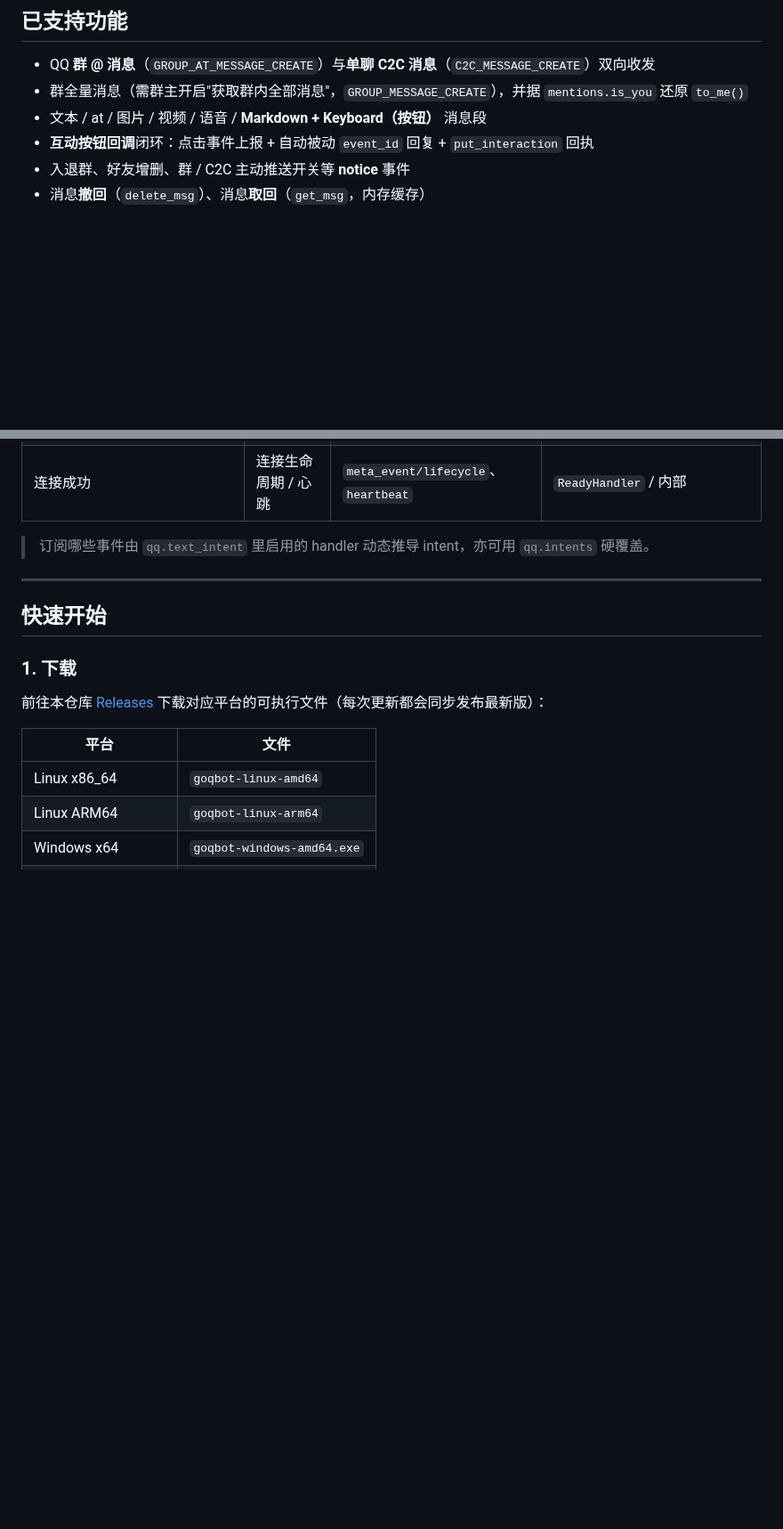
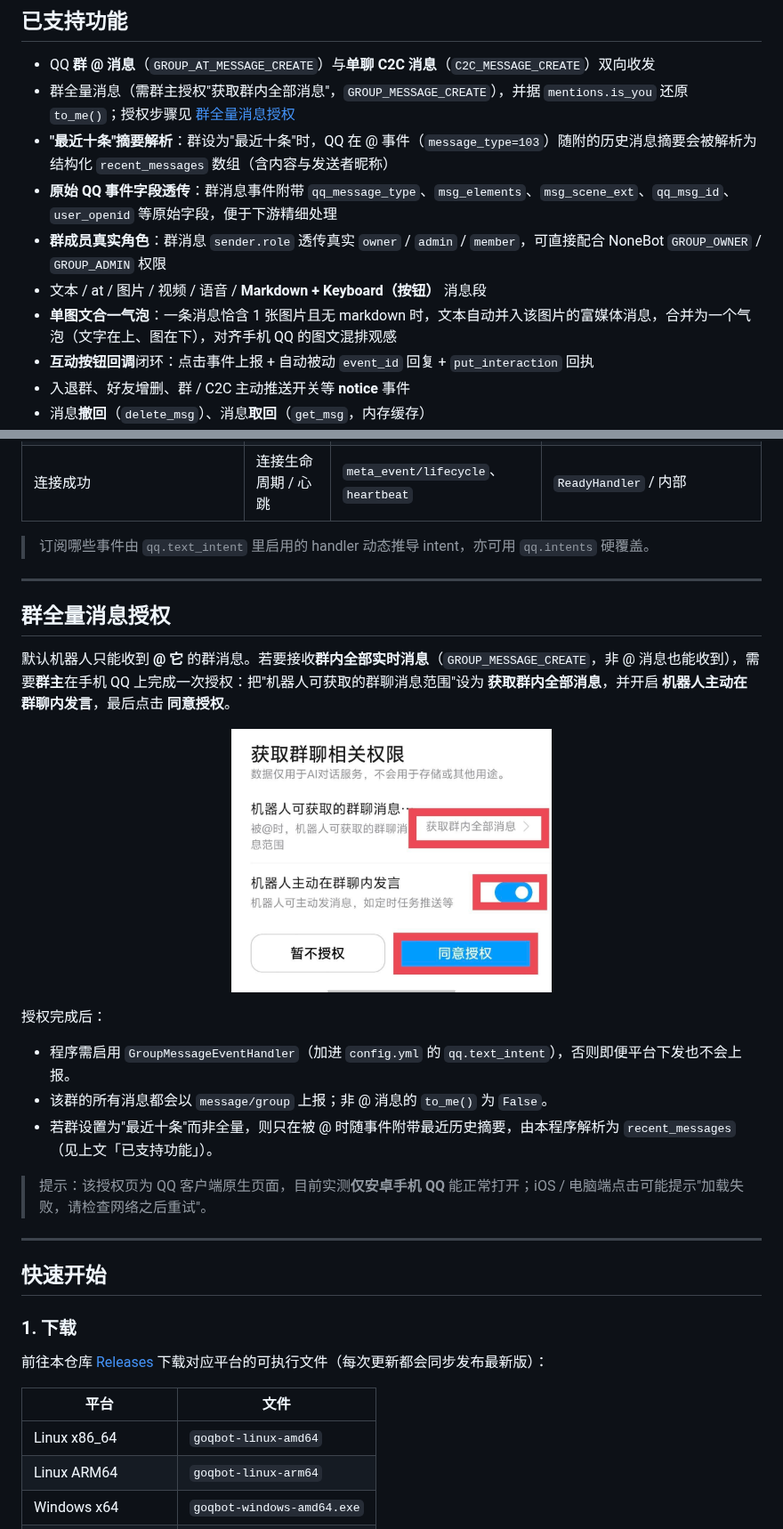
Before and after one commit to huilongxiji/gd-goqbot-framework, a Markdown page: README.md, 2 parts joined by grey strips. Shown at 89% size. GitHub-like rendering; pictures changed too: image/申请全量图片.jpg (added); blank space fills up the shorter version.

```diff
--- a/README.md
+++ b/README.md
@@ -47,8 +47,12 @@
 ## 已支持功能
 
 - QQ **群 @ 消息**（`GROUP_AT_MESSAGE_CREATE`）与**单聊 C2C 消息**（`C2C_MESSAGE_CREATE`）双向收发
-- 群全量消息（需群主开启"获取群内全部消息"，`GROUP_MESSAGE_CREATE`），并据 `mentions.is_you` 还原 `to_me()`
+- 群全量消息（需群主授权"获取群内全部消息"，`GROUP_MESSAGE_CREATE`），并据 `mentions.is_you` 还原 `to_me()`；授权步骤见 [群全量消息授权](#群全量消息授权)
+- **"最近十条"摘要解析**：群设为"最近十条"时，QQ 在 @ 事件（`message_type=103`）随附的历史消息摘要会被解析为结构化 `recent_messages` 数组（含内容与发送者昵称）
+- **原始 QQ 事件字段透传**：群消息事件附带 `qq_message_type`、`msg_elements`、`msg_scene_ext`、`qq_msg_id`、`user_openid` 等原始字段，便于下游精细处理
+- **群成员真实角色**：群消息 `sender.role` 透传真实 `owner` / `admin` / `member`，可直接配合 NoneBot `GROUP_OWNER` / `GROUP_ADMIN` 权限
 - 文本 / at / 图片 / 视频 / 语音 / **Markdown + Keyboard（按钮）** 消息段
+- **单图文合一气泡**：一条消息恰含 1 张图片且无 markdown 时，文本自动并入该图片的富媒体消息，合并为一个气泡（文字在上、图在下），对齐手机 QQ 的图文混排观感
 - **互动按钮回调**闭环：点击事件上报 + 自动被动 `event_id` 回复 + `put_interaction` 回执
 - 入退群、好友增删、群 / C2C 主动推送开关等 **notice** 事件
 - 消息**撤回**（`delete_msg`）、消息**取回**（`get_msg`，内存缓存）
@@ -120,6 +125,24 @@
 | 连接成功 | 连接生命周期 / 心跳 | `meta_event/lifecycle`、`heartbeat` | `ReadyHandler` / 内部 |
 
 > 订阅哪些事件由 `qq.text_intent` 里启用的 handler 动态推导 intent，亦可用 `qq.intents` 硬覆盖。
+
+---
+
+## 群全量消息授权
+
+默认机器人只能收到 **@ 它** 的群消息。若要接收**群内全部实时消息**（`GROUP_MESSAGE_CREATE`，非 @ 消息也能收到），需要**群主**在手机 QQ 上完成一次授权：把"机器人可获取的群聊消息范围"设为 **获取群内全部消息**，并开启 **机器人主动在群聊内发言**，最后点击 **同意授权**。
+
+<p align="center">
+  <img alt="申请群全量消息权限" src="image/申请全量图片.jpg" width="360">
+</p>
+
+授权完成后：
+
+- 程序需启用 `GroupMessageEventHandler`（加进 `config.yml` 的 `qq.text_intent`），否则即便平台下发也不会上报。
+- 该群的所有消息都会以 `message/group` 上报；非 @ 消息的 `to_me()` 为 `False`。
+- 若群设置为"最近十条"而非全量，则只在被 @ 时随事件附带最近历史摘要，由本程序解析为 `recent_messages`（见上文「已支持功能」）。
+
+> 提示：该授权页为 QQ 客户端原生页面，目前实测**仅安卓手机 QQ** 能正常打开；iOS / 电脑端点击可能提示"加载失败，请检查网络之后重试"。
 
 ---
 
```
Also changed, not shown: other parts of README.md (+3 -0 lines), 2 other files.
